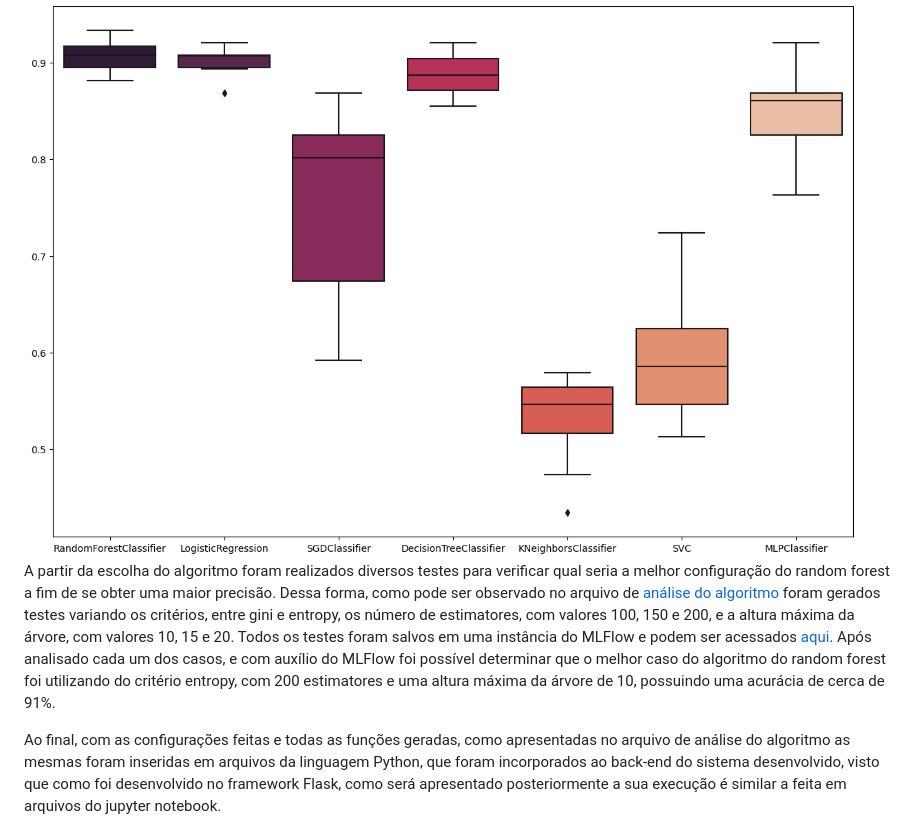
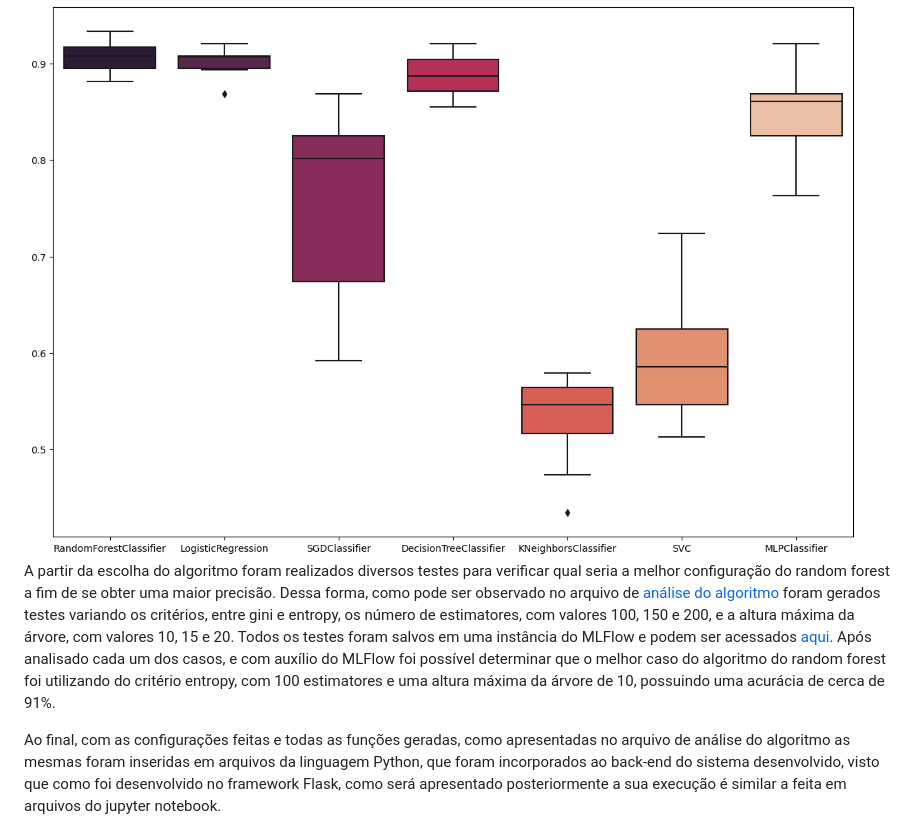
Before and after one commit to stardotwav/Dota2Predictor, a Markdown page: README.md, the part around the change. GitHub-like rendering.

Commit message:
🟢 ajustes sobre a criação do modelo

```diff
--- a/README.md
+++ b/README.md
@@ -37,7 +37,7 @@ Inicialmente foi pensado em qual modelo utilizar para a aplicação, em que foi
 
 <img src="https://github.com/stardotwav/Dota2Predictor/blob/main/img/graficoAlgoritmos.png" alt="Boxplot de Comparação entre Algoritmos de Classificação">
 
-A partir da escolha do algoritmo foram realizados diversos testes para verificar qual seria a melhor configuração do random forest a fim de se obter uma maior precisão. Dessa forma, como pode ser observado no arquivo de [análise do algoritmo](https://github.com/stardotwav/Dota2Predictor/blob/main/an%C3%A1lise%20de%20modelos/predicaoVitoriaPartidas.ipynb) foram gerados testes variando os critérios, entre gini e entropy, os número de estimatores, com valores 100, 150 e 200, e a altura máxima da árvore, com valores 10, 15 e 20. Todos os testes foram salvos em uma instância do MLFlow e podem ser acessados [aqui](https://dagshub.com/stardotwav/Dota2Predictor.mlflow). Após analisado cada um dos casos, e com auxílio do MLFlow foi possível determinar que o melhor caso do algoritmo do random forest foi utilizando do critério entropy, com 200 estimatores e uma altura máxima da árvore de 10, possuindo uma acurácia de cerca de 91%.
+A partir da escolha do algoritmo foram realizados diversos testes para verificar qual seria a melhor configuração do random forest a fim de se obter uma maior precisão. Dessa forma, como pode ser observado no arquivo de [análise do algoritmo](https://github.com/stardotwav/Dota2Predictor/blob/main/an%C3%A1lise%20de%20modelos/predicaoVitoriaPartidas.ipynb) foram gerados testes variando os critérios, entre gini e entropy, os número de estimatores, com valores 100, 150 e 200, e a altura máxima da árvore, com valores 10, 15 e 20. Todos os testes foram salvos em uma instância do MLFlow e podem ser acessados [aqui](https://dagshub.com/stardotwav/Dota2Predictor.mlflow). Após analisado cada um dos casos, e com auxílio do MLFlow foi possível determinar que o melhor caso do algoritmo do random forest foi utilizando do critério entropy, com 100 estimatores e uma altura máxima da árvore de 10, possuindo uma acurácia de cerca de 91%.
 
 Ao final, com as configurações feitas e todas as funções geradas, como apresentadas no arquivo de análise do algoritmo as mesmas foram inseridas em arquivos da linguagem Python, que foram incorporados ao back-end do sistema desenvolvido, visto que como foi desenvolvido no framework Flask, como será apresentado posteriormente a sua execução é similar a feita em arquivos do jupyter notebook.
 
```
